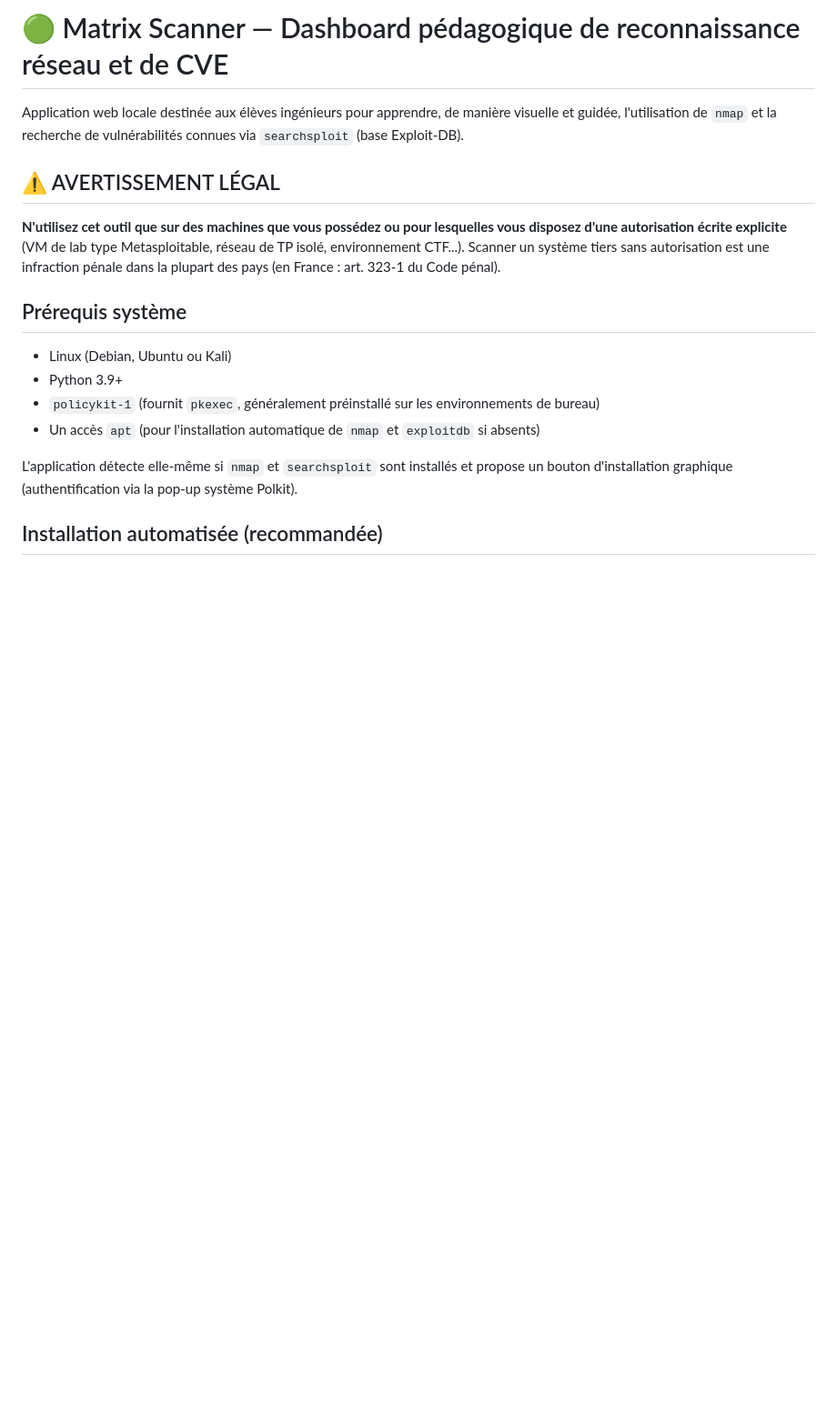
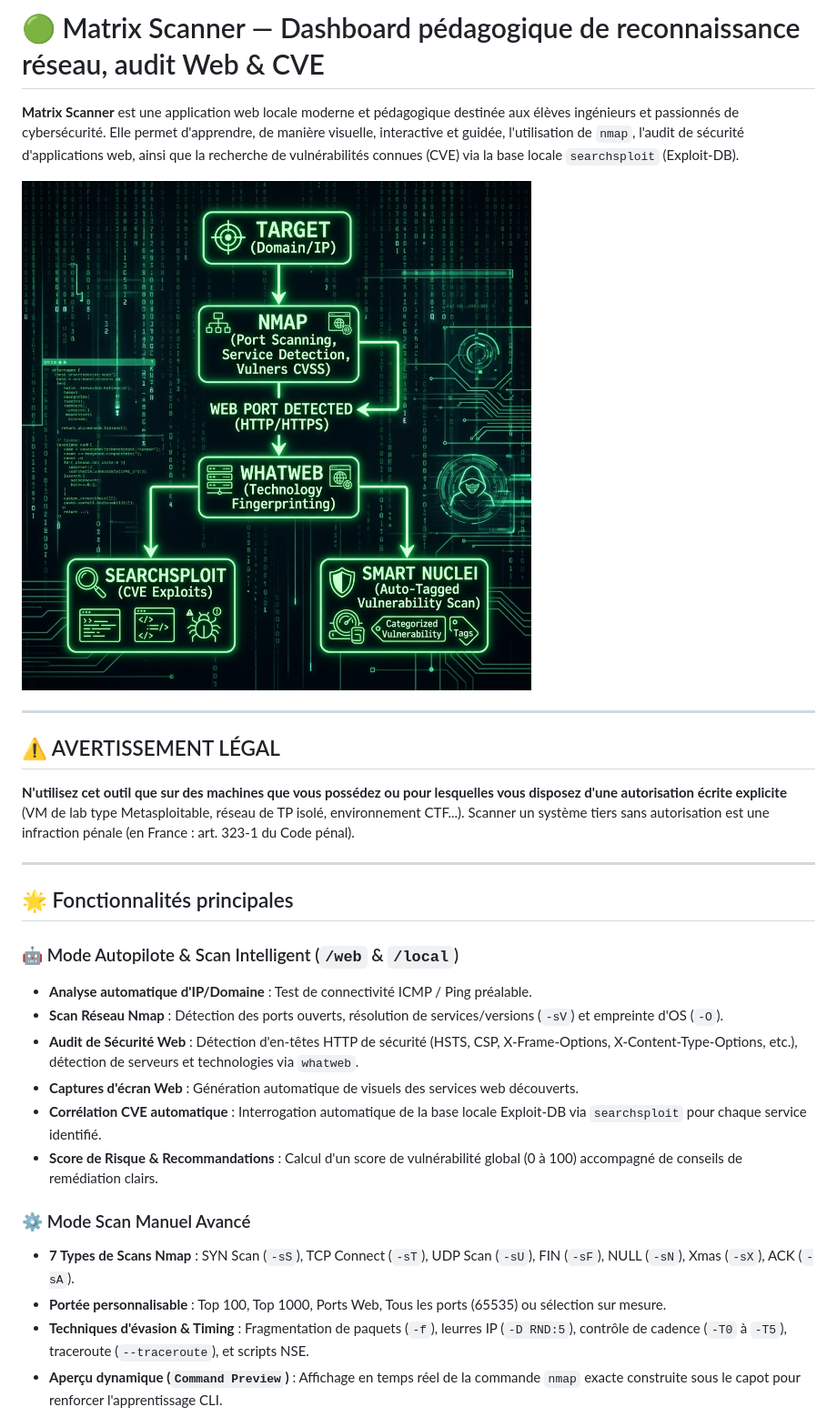
Before and after one commit to Ronan-Bozoc-cyber/matrix-scanner, a Markdown page: README.md, the part around one of its changes. Shown at 91% size. Rendered like a GitHub page; blank space fills up the shorter version.

Commit message:
docs: mise à jour complète du README avec les nouvelles fonctionnalités et la nouvelle structure

```diff
--- a/README.md
+++ b/README.md
@@ -1,25 +1,30 @@
-# 🟢 Matrix Scanner — Dashboard pédagogique de reconnaissance réseau et de CVE
+# 🟢 Matrix Scanner — Dashboard pédagogique de reconnaissance réseau, audit Web & CVE
 
-Application web locale destinée aux élèves ingénieurs pour apprendre, de manière
-visuelle et guidée, l'utilisation de `nmap` et la recherche de vulnérabilités connues
-via `searchsploit` (base Exploit-DB).
+**Matrix Scanner** est une application web locale moderne et pédagogique destinée aux élèves ingénieurs et passionnés de cybersécurité. Elle permet d'apprendre, de manière visuelle, interactive et guidée, l'utilisation de `nmap`, l'audit de sécurité d'applications web, ainsi que la recherche de vulnérabilités connues (CVE) via la base locale `searchsploit` (Exploit-DB).
+
+![Thème Matrix](static/workflow.png)
+
+---
 
 ## ⚠️ AVERTISSEMENT LÉGAL
 
-**N'utilisez cet outil que sur des machines que vous possédez ou pour lesquelles vous
-disposez d'une autorisation écrite explicite** (VM de lab type Metasploitable, réseau
-de TP isolé, environnement CTF...). Scanner un système tiers sans autorisation est
-une infraction pénale dans la plupart des pays (en France : art. 323-1 du Code pénal).
+**N'utilisez cet outil que sur des machines que vous possédez ou pour lesquelles vous disposez d'une autorisation écrite explicite** (VM de lab type Metasploitable, réseau de TP isolé, environnement CTF...). Scanner un système tiers sans autorisation est une infraction pénale (en France : art. 323-1 du Code pénal).
 
-## Prérequis système
+---
 
-- Linux (Debian, Ubuntu ou Kali)
-- Python 3.9+
-- `policykit-1` (fournit `pkexec`, généralement préinstallé sur les environnements de bureau)
-- Un accès `apt` (pour l'installation automatique de `nmap` et `exploitdb` si absents)
+## 🌟 Fonctionnalités principales
 
-L'application détecte elle-même si `nmap` et `searchsploit` sont installés et propose
-un bouton d'installation graphique (authentification via la pop-up système Polkit).
+### 🤖 Mode Autopilote & Scan Intelligent (`/web` & `/local`)
+- **Analyse automatique d'IP/Domaine** : Test de connectivité ICMP / Ping préalable.
+- **Scan Réseau Nmap** : Détection des ports ouverts, résolution de services/versions (`-sV`) et empreinte d'OS (`-O`).
+- **Audit de Sécurité Web** : Détection d'en-têtes HTTP de sécurité (HSTS, CSP, X-Frame-Options, X-Content-Type-Options, etc.), détection de serveurs et technologies via `whatweb`.
+- **Captures d'écran Web** : Génération automatique de visuels des services web découverts.
+- **Corrélation CVE automatique** : Interrogation automatique de la base locale Exploit-DB via `searchsploit` pour chaque service identifié.
+- **Score de Risque & Recommandations** : Calcul d'un score de vulnérabilité global (0 à 100) accompagné de conseils de remédiation clairs.
 
-## Installation automatisée (recommandée)
+### ⚙️ Mode Scan Manuel Avancé
+- **7 Types de Scans Nmap** : SYN Scan (`-sS`), TCP Connect (`-sT`), UDP Scan (`-sU`), FIN (`-sF`), NULL (`-sN`), Xmas (`-sX`), ACK (`-sA`).
+- **Portée personnalisable** : Top 100, Top 1000, Ports Web, Tous les ports (65535) ou sélection sur mesure.
+- **Techniques d'évasion & Timing** : Fragmentation de paquets (`-f`), leurres IP (`-D RND:5`), contrôle de cadence (`-T0` à `-T5`), traceroute (`--traceroute`), et scripts NSE.
+- **Aperçu dynamique (`Command Preview`)** : Affichage en temps réel de la commande `nmap` exacte construite sous le capot pour renforcer l'apprentissage CLI.
 
```
Also changed, not shown: other parts of README.md (+77 -61 lines).
